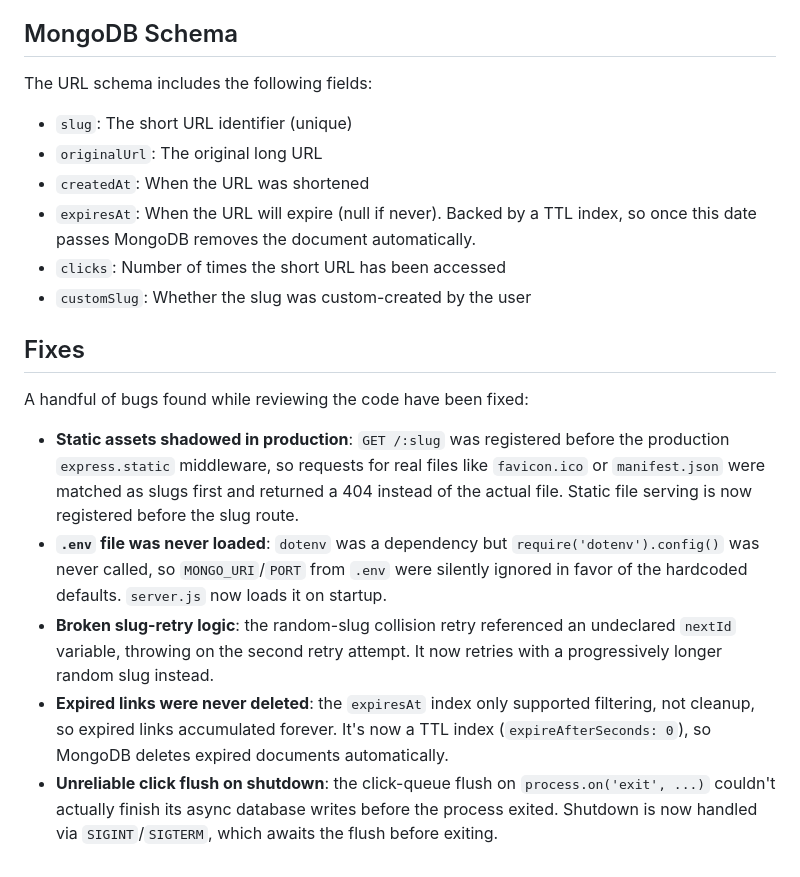
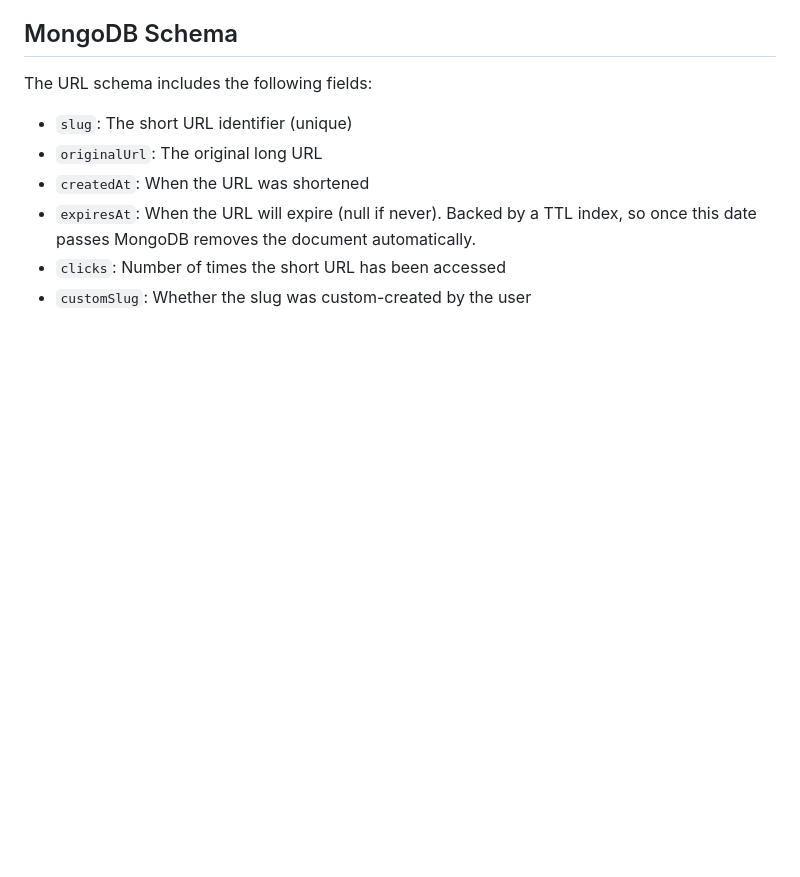
Before and after one commit to vikaskumar-23/urlShortenerProject, a Markdown page: README.md, the part around the change. GitHub-like rendering; blank space fills up the shorter version.

```diff
--- a/README.md
+++ b/README.md
@@ -177,13 +177,3 @@ The URL schema includes the following fields:
 - `expiresAt`: When the URL will expire (null if never). Backed by a TTL index, so once this date passes MongoDB removes the document automatically.
 - `clicks`: Number of times the short URL has been accessed
 - `customSlug`: Whether the slug was custom-created by the user
-
-## Fixes
-
-A handful of bugs found while reviewing the code have been fixed:
-
-- **Static assets shadowed in production**: `GET /:slug` was registered before the production `express.static` middleware, so requests for real files like `favicon.ico` or `manifest.json` were matched as slugs first and returned a 404 instead of the actual file. Static file serving is now registered before the slug route.
-- **`.env` file was never loaded**: `dotenv` was a dependency but `require('dotenv').config()` was never called, so `MONGO_URI`/`PORT` from `.env` were silently ignored in favor of the hardcoded defaults. `server.js` now loads it on startup.
-- **Broken slug-retry logic**: the random-slug collision retry referenced an undeclared `nextId` variable, throwing on the second retry attempt. It now retries with a progressively longer random slug instead.
-- **Expired links were never deleted**: the `expiresAt` index only supported filtering, not cleanup, so expired links accumulated forever. It's now a TTL index (`expireAfterSeconds: 0`), so MongoDB deletes expired documents automatically.
-- **Unreliable click flush on shutdown**: the click-queue flush on `process.on('exit', ...)` couldn't actually finish its async database writes before the process exited. Shutdown is now handled via `SIGINT`/`SIGTERM`, which awaits the flush before exiting.
```
